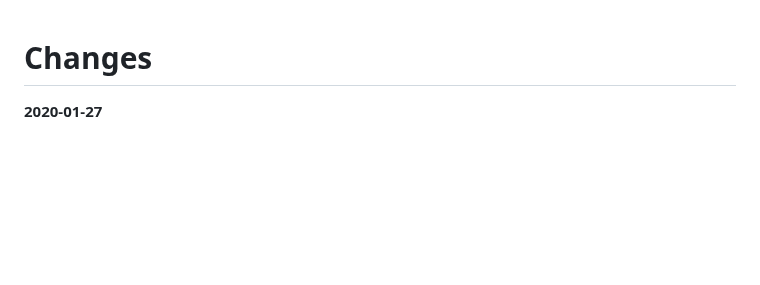
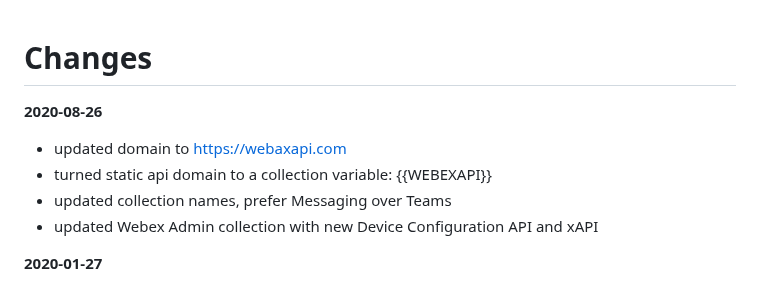
Before and after one commit to WebexSamples/postman-webex, a Markdown page: CHANGELOG.md, the part around the change. Rendered like a GitHub page; blank space fills up the shorter version.

```diff
--- a/CHANGELOG.md
+++ b/CHANGELOG.md
@@ -1,4 +1,10 @@
 # Changes
+
+**2020-08-26**
+   - updated domain to https://webaxapi.com
+   - turned static api domain to a collection variable: {{WEBEXAPI}}
+   - updated collection names, prefer Messaging over Teams
+   - updated Webex Admin collection with new Device Configuration API and xAPI
 
 **2020-01-27**
    - new folder for 'Admin Audit Events'
```
Also changed, not shown: README.md (+15 -13 lines), docs/img/admin-scripted-collection.png, docs/img/cards-scripted-collection.png, docs/img/scripted-collection-all-resources.png, 4 other files.
